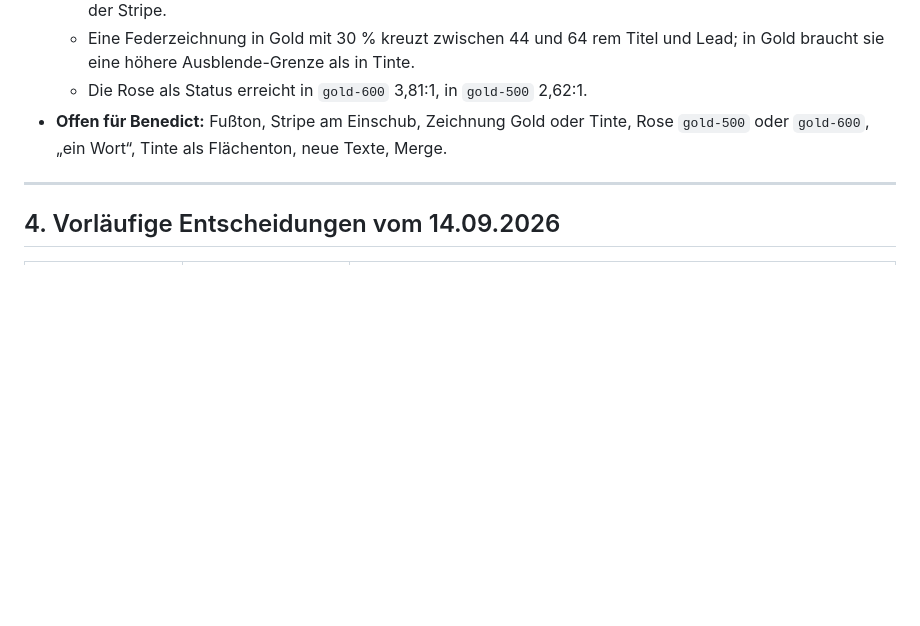
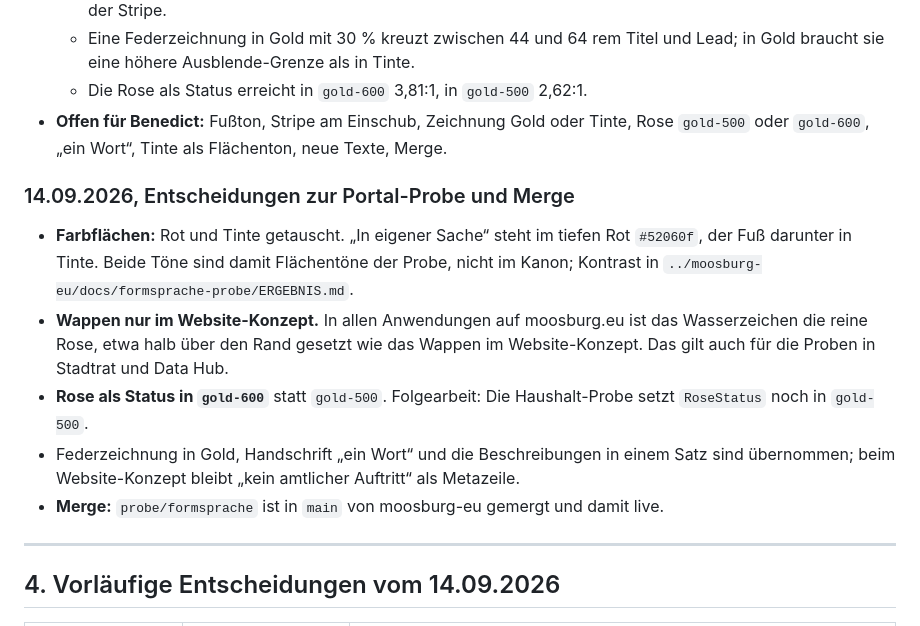
Before and after one commit to bagruber/moosburg-design, a Markdown page: docs/formsprache/ENTSCHEIDUNGEN.md, the part around the change. Rendered like a GitHub page; blank space fills up the shorter version.

Commit message:
Formsprache: Entscheidungen zur Portal-Probe, Wappen nur im Website-Konzept

```diff
--- a/docs/formsprache/ENTSCHEIDUNGEN.md
+++ b/docs/formsprache/ENTSCHEIDUNGEN.md
@@ -244,6 +244,20 @@ Kanon.
 - **Offen für Benedict:** Fußton, Stripe am Einschub, Zeichnung Gold oder Tinte, Rose
   `gold-500` oder `gold-600`, „ein Wort“, Tinte als Flächenton, neue Texte, Merge.
 
+### 14.09.2026, Entscheidungen zur Portal-Probe und Merge
+
+- **Farbflächen:** Rot und Tinte getauscht. „In eigener Sache“ steht im tiefen Rot
+  `#52060f`, der Fuß darunter in Tinte. Beide Töne sind damit Flächentöne der Probe, nicht
+  im Kanon; Kontrast in `../moosburg-eu/docs/formsprache-probe/ERGEBNIS.md`.
+- **Wappen nur im Website-Konzept.** In allen Anwendungen auf moosburg.eu ist das
+  Wasserzeichen die reine Rose, etwa halb über den Rand gesetzt wie das Wappen im
+  Website-Konzept. Das gilt auch für die Proben in Stadtrat und Data Hub.
+- **Rose als Status in `gold-600`** statt `gold-500`. Folgearbeit: Die Haushalt-Probe setzt
+  `RoseStatus` noch in `gold-500`.
+- Federzeichnung in Gold, Handschrift „ein Wort“ und die Beschreibungen in einem Satz sind
+  übernommen; beim Website-Konzept bleibt „kein amtlicher Auftritt“ als Metazeile.
+- **Merge:** `probe/formsprache` ist in `main` von moosburg-eu gemergt und damit live.
+
 ---
 
 ## 4. Vorläufige Entscheidungen vom 14.09.2026
```
